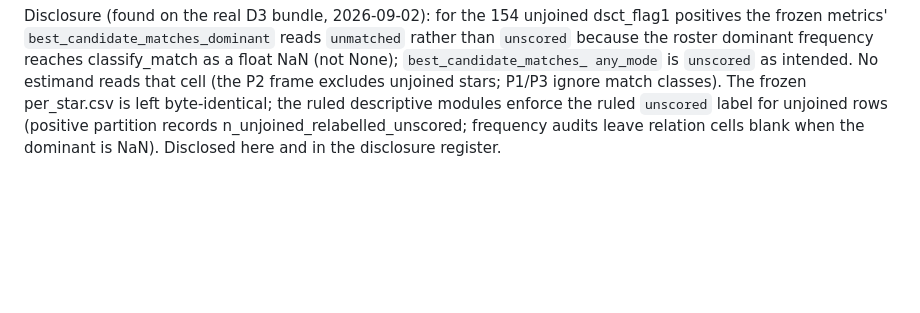
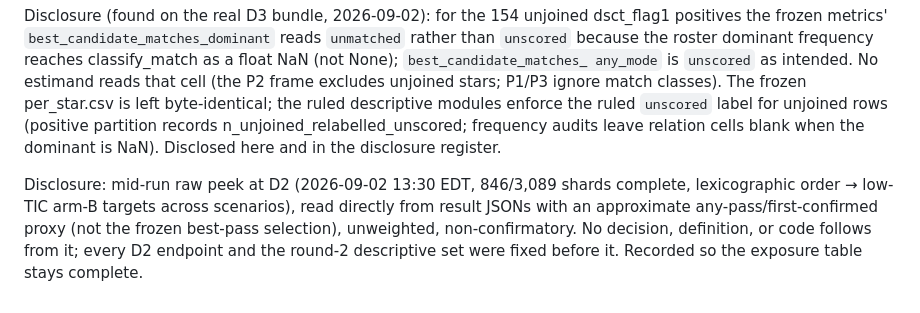
Before and after one commit to cupidthatbtc/panelcast-ztf-wd, a Markdown page: generalization/reviews/G2_FREEZE.md, the part around the change. Drawn GitHub-style; blank space fills up the shorter version.

Commit message:
ledger: disclose the mid-run raw D2 peek (846/3,089; no decision follows)

```diff
--- a/generalization/reviews/G2_FREEZE.md
+++ b/generalization/reviews/G2_FREEZE.md
@@ -344,3 +344,11 @@ per_star.csv is left byte-identical; the ruled descriptive modules enforce the
 ruled `unscored` label for unjoined rows (positive partition records
 n_unjoined_relabelled_unscored; frequency audits leave relation cells blank
 when the dominant is NaN). Disclosed here and in the disclosure register.
+
+Disclosure: mid-run raw peek at D2 (2026-09-02 13:30 EDT, 846/3,089 shards
+complete, lexicographic order → low-TIC arm-B targets across scenarios), read
+directly from result JSONs with an approximate any-pass/first-confirmed proxy
+(not the frozen best-pass selection), unweighted, non-confirmatory. No
+decision, definition, or code follows from it; every D2 endpoint and the
+round-2 descriptive set were fixed before it. Recorded so the exposure table
+stays complete.
```
